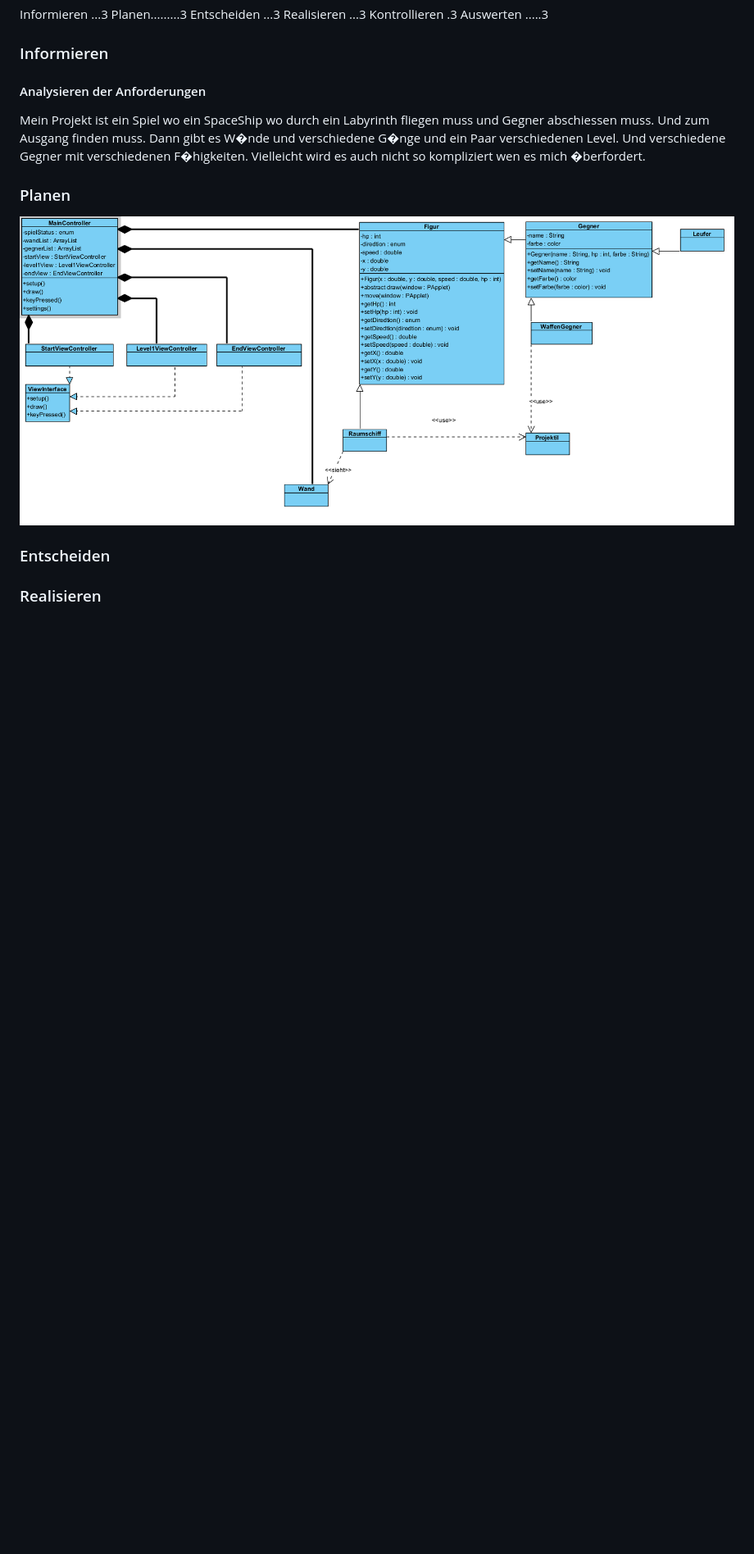
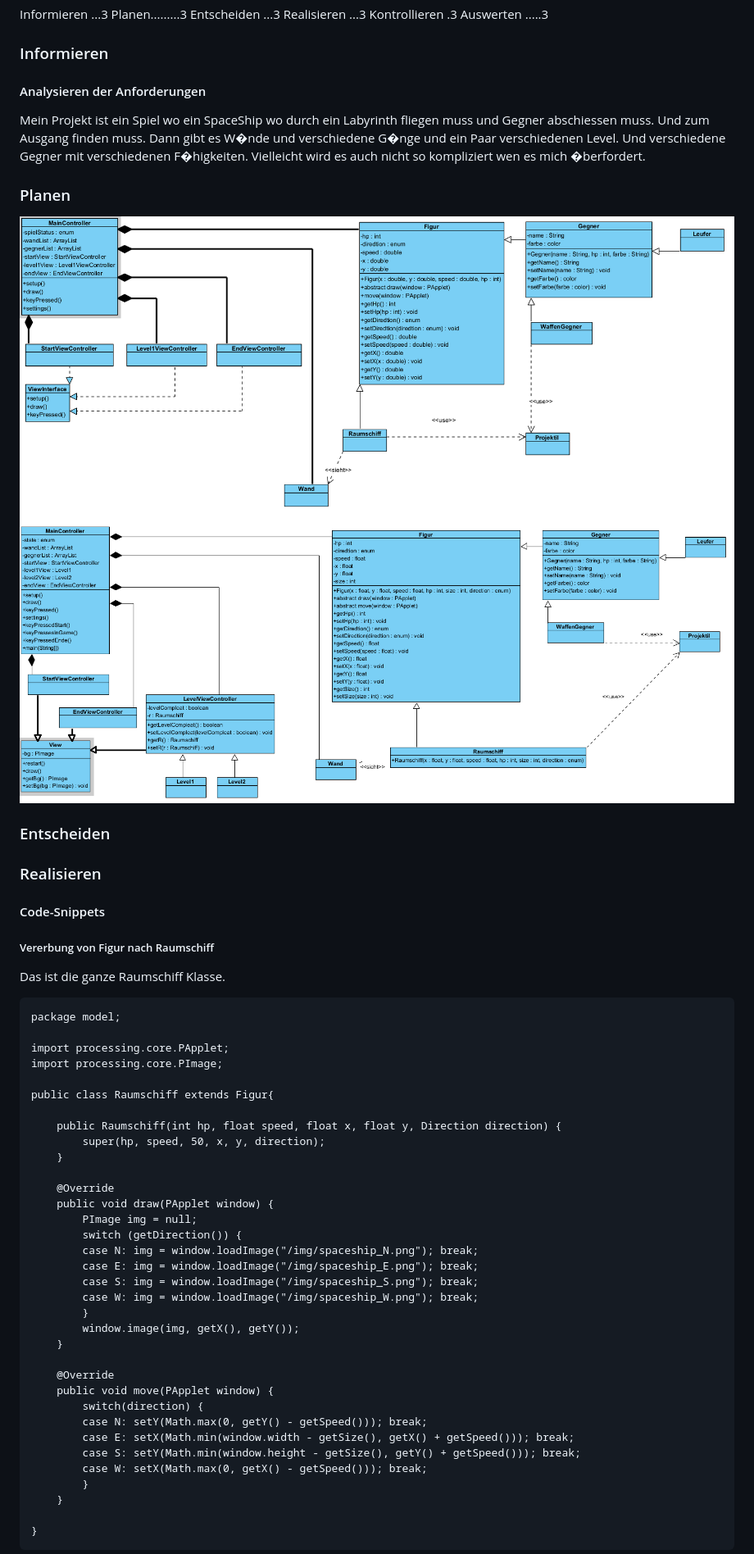
Before and after one commit to WendelinH/M226B_SpaceShip, a Markdown page: README.md, the part around the change printed below. Shown: that part at 82% size. Rendered like a GitHub page; pictures changed too: Classen-Diagramme/Screenshot_2021-12-09_101626.png (added); blank space fills up the shorter version.

Commit message:
Update Classen-Diagramm and README

````diff
--- a/README.md
+++ b/README.md
@@ -16,8 +16,52 @@ Mein Projekt ist ein Spiel wo ein SpaceShip wo durch ein Labyrinth fliegen muss
 ### Planen
 
 ![Erstes Classen-Diagramm](Classen-Diagramme/Screenshot_2021-12-06_102343.png)
+![Erstes Classen-Diagramm](Classen-Diagramme/Screenshot_2021-12-09_101626.png)
 
 ### Entscheiden
 
 ### Realisieren
 
+#### Code-Snippets
+
+##### Vererbung von Figur nach Raumschiff
+
+Das ist die ganze Raumschiff Klasse.
+
+```
+package model;
+
+import processing.core.PApplet;
+import processing.core.PImage;
+
+public class Raumschiff extends Figur{
+
+	public Raumschiff(int hp, float speed, float x, float y, Direction direction) {
+		super(hp, speed, 50, x, y, direction);
+	}
+
+	@Override
+	public void draw(PApplet window) {
+		PImage img = null;
+		switch (getDirection()) {
+		case N: img = window.loadImage("/img/spaceship_N.png"); break;
+		case E: img = window.loadImage("/img/spaceship_E.png"); break;
+		case S: img = window.loadImage("/img/spaceship_S.png"); break;
+		case W: img = window.loadImage("/img/spaceship_W.png"); break;
+		}
+		window.image(img, getX(), getY());
+	}
+
+	@Override
+	public void move(PApplet window) {
+		switch(direction) {
+		case N: setY(Math.max(0, getY() - getSpeed())); break;
+		case E: setX(Math.min(window.width - getSize(), getX() + getSpeed())); break;
+		case S: setY(Math.min(window.height - getSize(), getY() + getSpeed())); break;
+		case W: setX(Math.max(0, getX() - getSpeed())); break;
+		}
+	}
+
+}
+```
+
````
Also changed, not shown: other parts of README.md (+38 -0 lines), Tagesjournal/tagesjournal 2021-12-09 Teil 1.md (added, +11 -0 lines), 8 other files.
